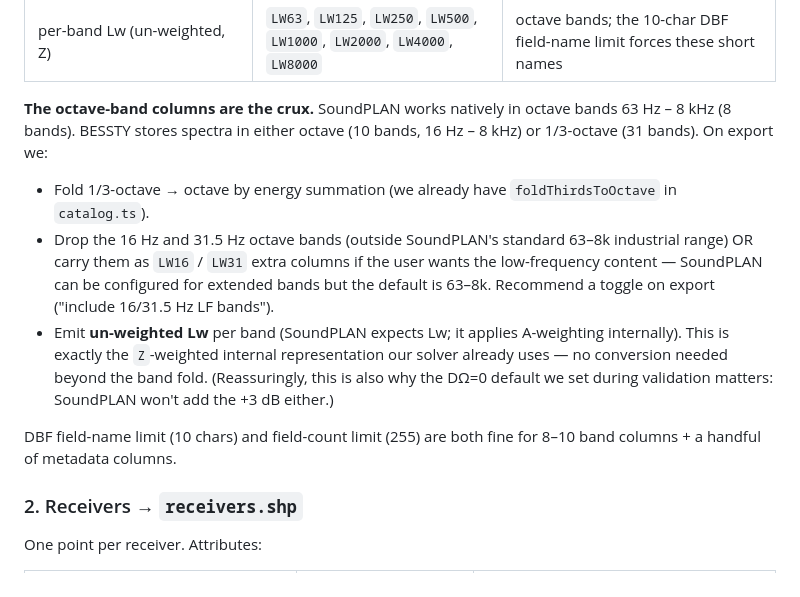
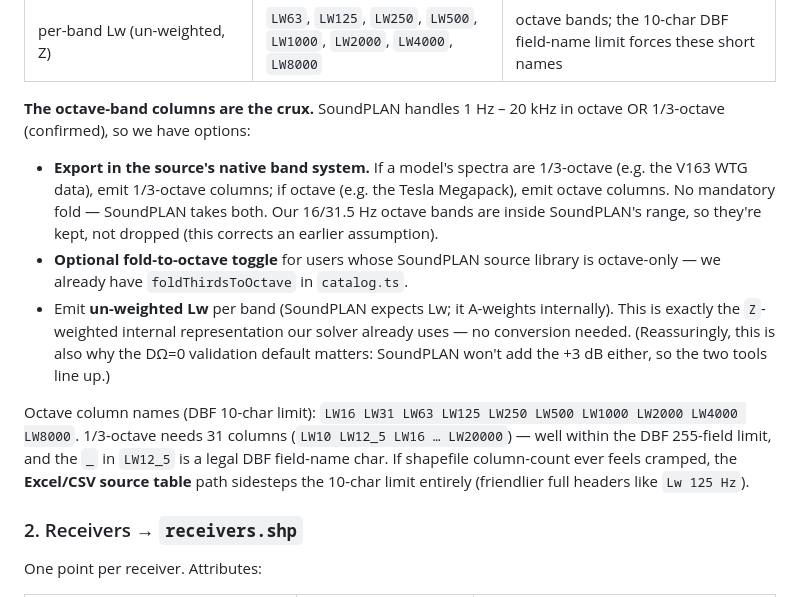
Before and after one commit to ryan-resonate/BESSTY, a Markdown page: docs/soundplan-export-research.md, the part around one of its changes. GitHub-like rendering.

```diff
--- a/docs/soundplan-export-research.md
+++ b/docs/soundplan-export-research.md
@@ -50,25 +85,31 @@ materialiser does the work for us). Attribute columns:
 | overall LwA | `LWA` | A-weighted total, dB |
 | per-band Lw (un-weighted, Z) | `LW63`, `LW125`, `LW250`, `LW500`, `LW1000`, `LW2000`, `LW4000`, `LW8000` | octave bands; the 10-char DBF field-name limit forces these short names |
 
-**The octave-band columns are the crux.** SoundPLAN works natively in
-octave bands 63 Hz – 8 kHz (8 bands). BESSTY stores spectra in either
-octave (10 bands, 16 Hz – 8 kHz) or 1/3-octave (31 bands). On export we:
+**The octave-band columns are the crux.** SoundPLAN handles 1 Hz –
+20 kHz in octave OR 1/3-octave (confirmed), so we have options:
 
-- Fold 1/3-octave → octave by energy summation (we already have
-  `foldThirdsToOctave` in `catalog.ts`).
-- Drop the 16 Hz and 31.5 Hz octave bands (outside SoundPLAN's standard
-  63–8k industrial range) OR carry them as `LW16` / `LW31` extra columns
-  if the user wants the low-frequency content — SoundPLAN can be
-  configured for extended bands but the default is 63–8k. Recommend a
-  toggle on export ("include 16/31.5 Hz LF bands").
-- Emit **un-weighted Lw** per band (SoundPLAN expects Lw; it applies
-  A-weighting internally). This is exactly the `Z`-weighted internal
-  representation our solver already uses — no conversion needed beyond
-  the band fold. (Reassuringly, this is also why the DΩ=0 default we
-  set during validation matters: SoundPLAN won't add the +3 dB either.)
+- **Export in the source's native band system.** If a model's spectra
+  are 1/3-octave (e.g. the V163 WTG data), emit 1/3-octave columns; if
+  octave (e.g. the Tesla Megapack), emit octave columns. No mandatory
+  fold — SoundPLAN takes both. Our 16/31.5 Hz octave bands are inside
+  SoundPLAN's range, so they're kept, not dropped (this corrects an
+  earlier assumption).
+- **Optional fold-to-octave toggle** for users whose SoundPLAN source
+  library is octave-only — we already have `foldThirdsToOctave` in
+  `catalog.ts`.
+- Emit **un-weighted Lw** per band (SoundPLAN expects Lw; it
+  A-weights internally). This is exactly the `Z`-weighted internal
+  representation our solver already uses — no conversion needed.
+  (Reassuringly, this is also why the DΩ=0 validation default matters:
+  SoundPLAN won't add the +3 dB either, so the two tools line up.)
 
-DBF field-name limit (10 chars) and field-count limit (255) are both
-fine for 8–10 band columns + a handful of metadata columns.
+Octave column names (DBF 10-char limit): `LW16 LW31 LW63 LW125 LW250
+LW500 LW1000 LW2000 LW4000 LW8000`. 1/3-octave needs 31 columns
+(`LW10 LW12_5 LW16 … LW20000`) — well within the DBF 255-field limit,
+and the `_` in `LW12_5` is a legal DBF field-name char. If shapefile
+column-count ever feels cramped, the **Excel/CSV source table** path
+sidesteps the 10-char limit entirely (friendlier full headers like
+`Lw 125 Hz`).
 
 ### 2. Receivers → `receivers.shp`
 
```
Also changed, not shown: other parts of docs/soundplan-export-research.md (+100 -42 lines).
